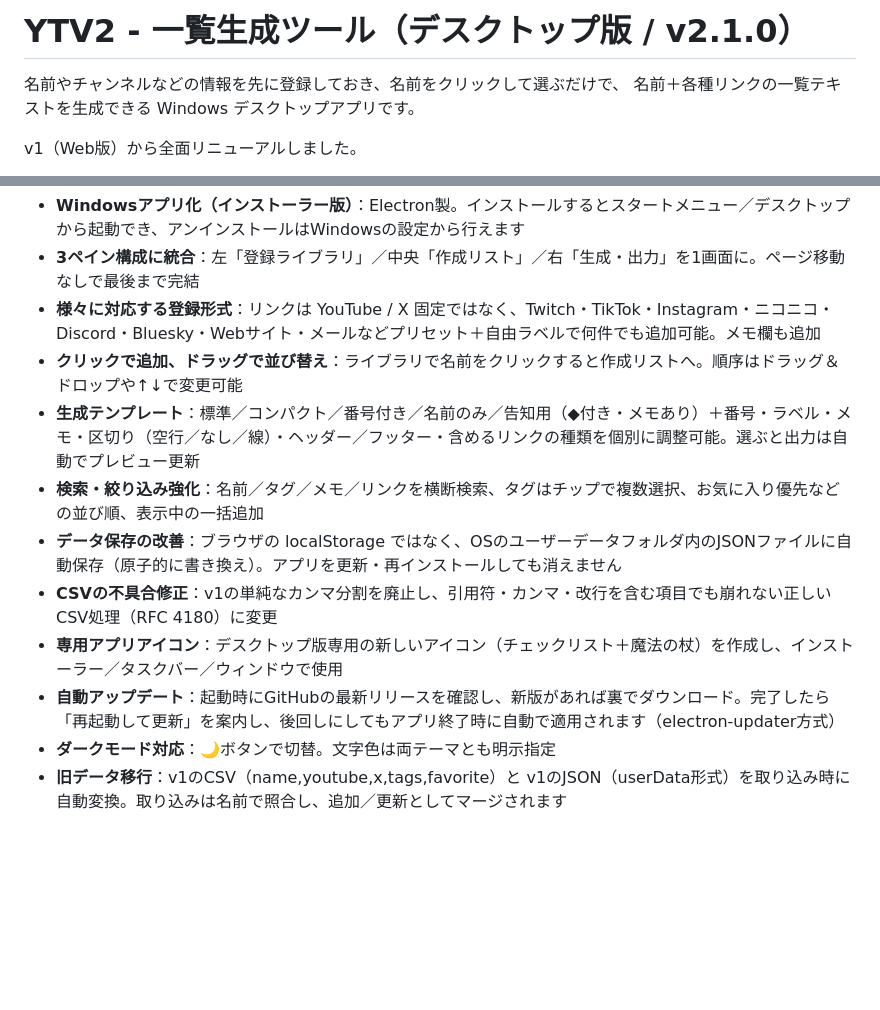
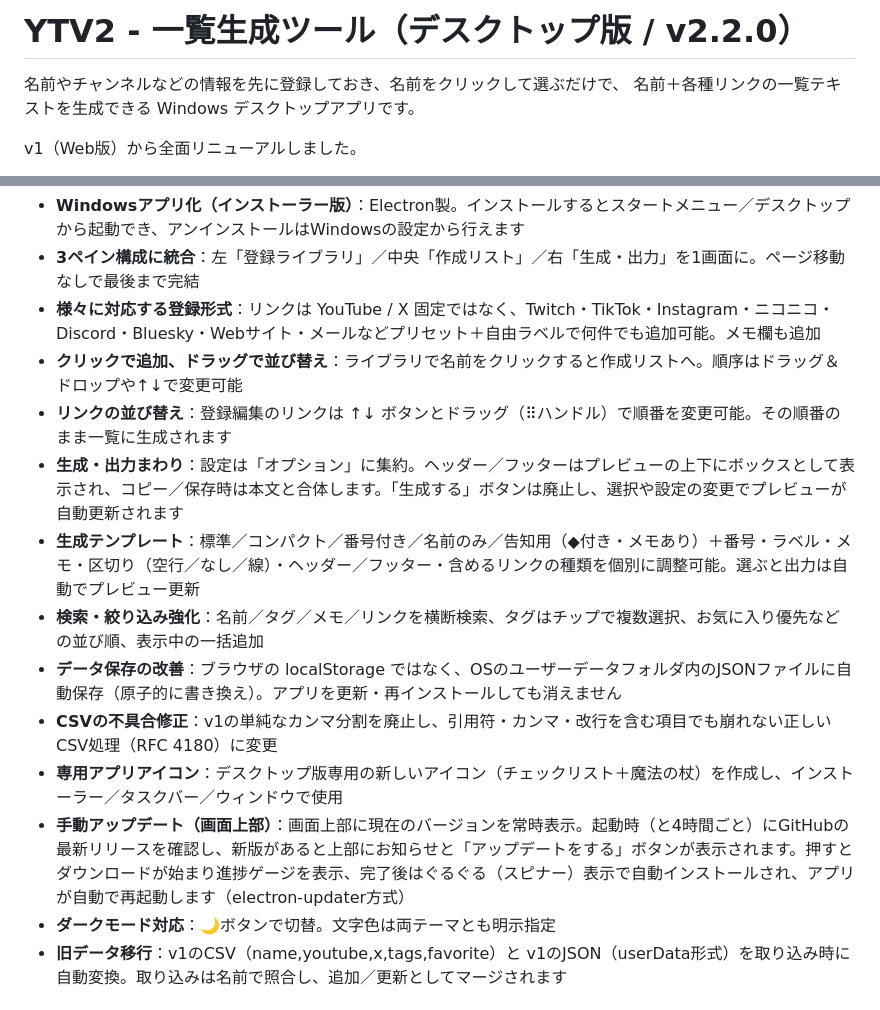
Before and after one commit to yorukaze-luru/YTV2, a Markdown page: README.md, 2 parts joined by grey strips. GitHub-like rendering; blank space fills up the shorter version.

Commit message:
YTV2 v2.2.0: バージョン表示と手動アップデートUI・リンク並び替え・生成まわり再構成 (README.md)

```diff
--- a/README.md
+++ b/README.md
@@ -1,4 +1,4 @@
-# YTV2 - 一覧生成ツール（デスクトップ版 / v2.1.0）
+# YTV2 - 一覧生成ツール（デスクトップ版 / v2.2.0）
 
 名前やチャンネルなどの情報を先に登録しておき、名前をクリックして選ぶだけで、
 名前＋各種リンクの一覧テキストを生成できる Windows デスクトップアプリです。
@@ -11,12 +11,14 @@ v1（Web版）から全面リニューアルしました。
 - **3ペイン構成に統合**：左「登録ライブラリ」／中央「作成リスト」／右「生成・出力」を1画面に。ページ移動なしで最後まで完結
 - **様々に対応する登録形式**：リンクは YouTube / X 固定ではなく、Twitch・TikTok・Instagram・ニコニコ・Discord・Bluesky・Webサイト・メールなどプリセット＋自由ラベルで何件でも追加可能。メモ欄も追加
 - **クリックで追加、ドラッグで並び替え**：ライブラリで名前をクリックすると作成リストへ。順序はドラッグ＆ドロップや↑↓で変更可能
+- **リンクの並び替え**：登録編集のリンクは ↑↓ ボタンとドラッグ（⠿ハンドル）で順番を変更可能。その順番のまま一覧に生成されます
+- **生成・出力まわり**：設定は「オプション」に集約。ヘッダー／フッターはプレビューの上下にボックスとして表示され、コピー／保存時は本文と合体します。「生成する」ボタンは廃止し、選択や設定の変更でプレビューが自動更新されます
 - **生成テンプレート**：標準／コンパクト／番号付き／名前のみ／告知用（◆付き・メモあり）＋番号・ラベル・メモ・区切り（空行／なし／線）・ヘッダー／フッター・含めるリンクの種類を個別に調整可能。選ぶと出力は自動でプレビュー更新
 - **検索・絞り込み強化**：名前／タグ／メモ／リンクを横断検索、タグはチップで複数選択、お気に入り優先などの並び順、表示中の一括追加
 - **データ保存の改善**：ブラウザの localStorage ではなく、OSのユーザーデータフォルダ内のJSONファイルに自動保存（原子的に書き換え）。アプリを更新・再インストールしても消えません
 - **CSVの不具合修正**：v1の単純なカンマ分割を廃止し、引用符・カンマ・改行を含む項目でも崩れない正しいCSV処理（RFC 4180）に変更
 - **専用アプリアイコン**：デスクトップ版専用の新しいアイコン（チェックリスト＋魔法の杖）を作成し、インストーラー／タスクバー／ウィンドウで使用
-- **自動アップデート**：起動時にGitHubの最新リリースを確認し、新版があれば裏でダウンロード。完了したら「再起動して更新」を案内し、後回しにしてもアプリ終了時に自動で適用されます（electron-updater方式）
+- **手動アップデート（画面上部）**：画面上部に現在のバージョンを常時表示。起動時（と4時間ごと）にGitHubの最新リリースを確認し、新版があると上部にお知らせと「アップデートをする」ボタンが表示されます。押すとダウンロードが始まり進捗ゲージを表示、完了後はぐるぐる（スピナー）表示で自動インストールされ、アプリが自動で再起動します（electron-updater方式）
 - **ダークモード対応**：🌙ボタンで切替。文字色は両テーマとも明示指定
 - **旧データ移行**：v1のCSV（name,youtube,x,tags,favorite）と v1のJSON（userData形式）を取り込み時に自動変換。取り込みは名前で照合し、追加／更新としてマージされます
 
```
